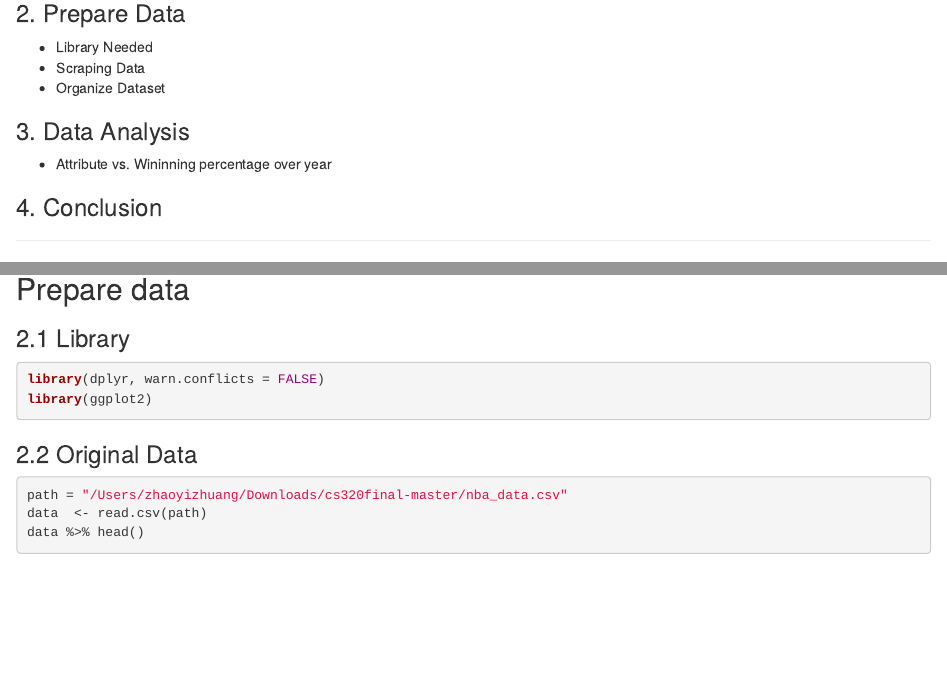
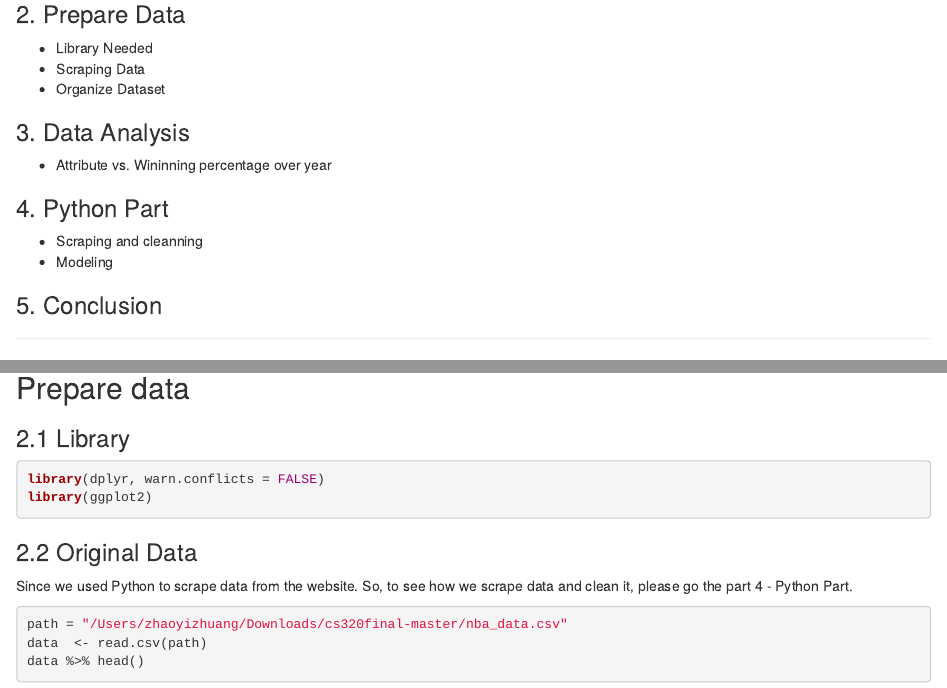
Before and after one commit to h-tu/cs320final, an R Markdown document (final.Rmd): the page in a window 1100 px wide, from 340 px down, and a second part further down, joined at a grey line. Rendered offline with R 4.5, knitr and Pandoc, with nearby package versions.

Commit message:
make some changes in rep

````diff
--- a/final.Rmd
+++ b/final.Rmd
@@ -22,7 +22,11 @@ output: html_document
 ### 3. Data Analysis
 * Attribute vs. Wininning percentage over year
 
-### 4. Conclusion
+### 4. Python Part
+* Scraping and cleanning
+* Modeling
+
+### 5. Conclusion
 
 --------------------------------------------------------------------------------------------------------
 
@@ -87,6 +91,7 @@ library(ggplot2)
 ```
 
 ### 2.2 Original Data
+Since we used Python to scrape data from the website. So, to see how we scrape data and clean it, please go the part 4 - Python Part.
 ```{r}
 path = "/Users/zhaoyizhuang/Downloads/cs320final-master/nba_data.csv"
 data  <- read.csv(path)
@@ -300,3 +305,6 @@ model
 
 <br>
 As the above graphs shown, the cluster of points and the regression line are moving to the right, which means the 3-point field goal percentage is improving and the number of 3-point field goal is increasing. Also, 3-point field goal percentage has positive relationship with the winning percentage, which means higher 3-point field goal percentage leads to win. <br>
+
+
+## Python Part
````
